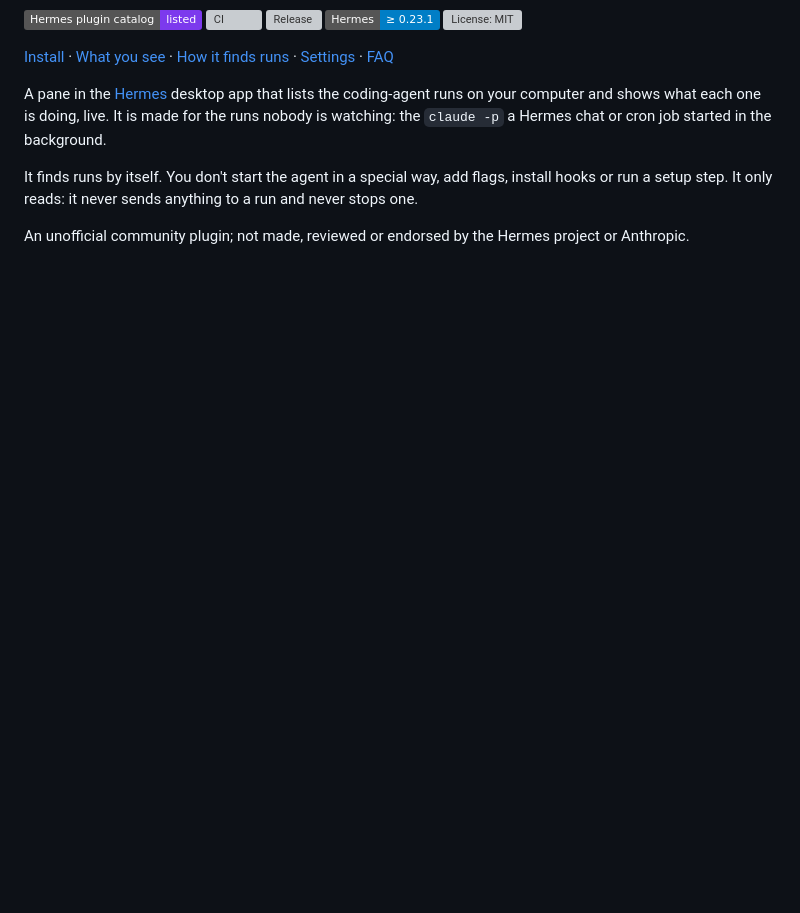
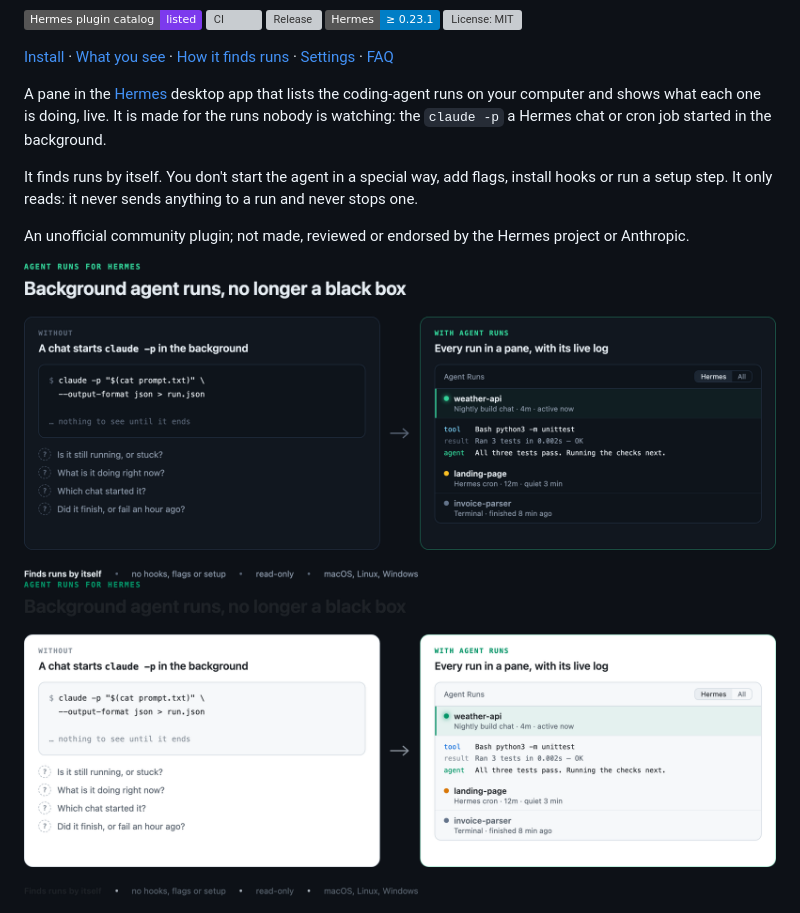
Before and after one commit to 0sahil/hermes-agent-runs, a Markdown page: README.md, the part around one of its changes. Rendered like a GitHub page; pictures changed too: docs/images/before-after-dark.png (added), docs/images/before-after-light.png (added); badges without logos; blank space fills up the shorter version; grey boxes are pictures that could not be loaded.

Commit message:
README: infographics (dark and light), with their HTML sources

```diff
--- a/README.md
+++ b/README.md
@@ -17,6 +17,9 @@ It finds runs by itself. You don't start the agent in a special way, add flags,
 a setup step. It only reads: it never sends anything to a run and never stops one.
 
 An unofficial community plugin; not made, reviewed or endorsed by the Hermes project or Anthropic.
+
+![Without Agent Runs, a background claude -p run shows nothing until it ends; with it, every run is listed in a pane with its live log](docs/images/before-after-dark.png#gh-dark-mode-only)
+![Without Agent Runs, a background claude -p run shows nothing until it ends; with it, every run is listed in a pane with its live log](docs/images/before-after-light.png#gh-light-mode-only)
 
 ![A run opened large, with the Agent Runs pane listing three live runs beside it](docs/images/open-large.png)
 
```
Also changed, not shown: other parts of README.md (+3 -0 lines), docs/infographics/README.md (+4 -0 lines), docs/images/how-it-works-dark.png (added), docs/images/how-it-works-light.png (added), 2 other files.
